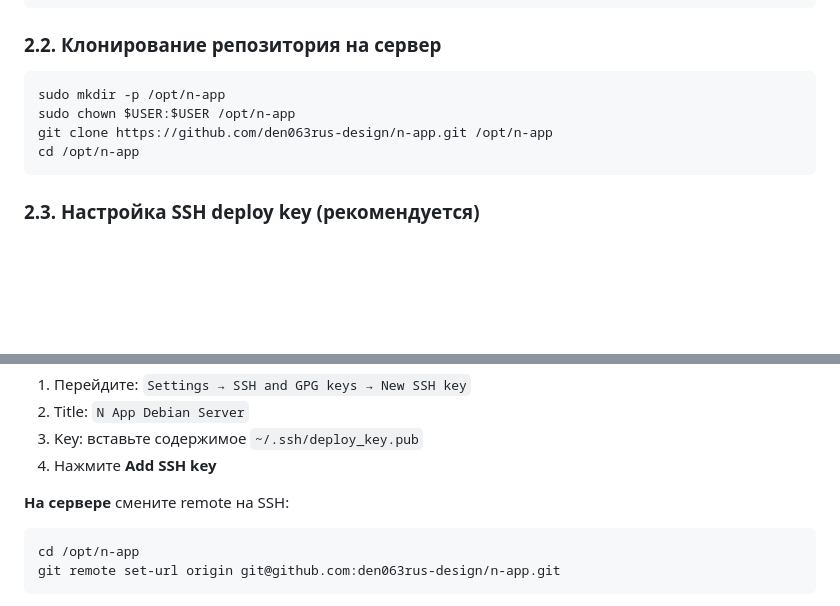
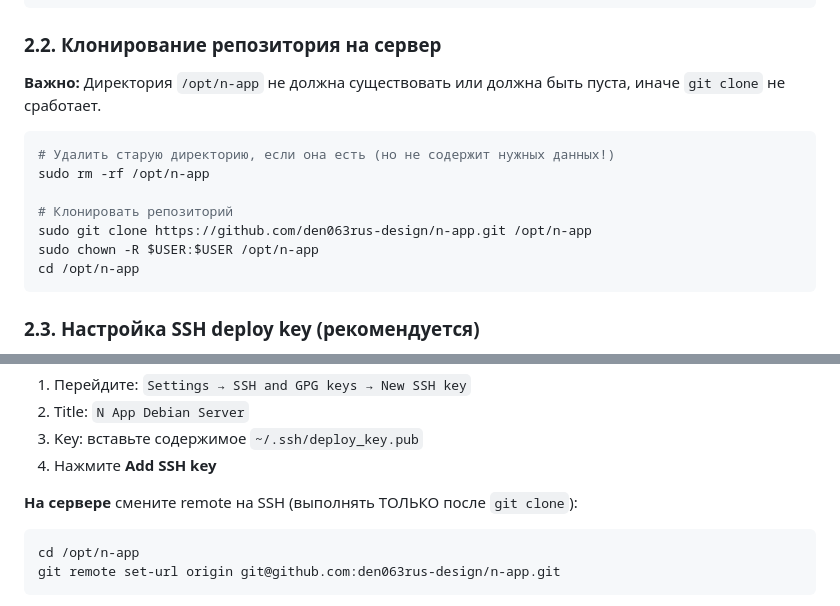
Before and after one commit to den063rus-design/n-app, a Markdown page: DEPLOY.md, 2 parts joined by grey strips. GitHub-like rendering; blank space fills up the shorter version.

Commit message:
Fix DEPLOY.md: clarify git clone must be done before changing remote

````diff
--- a/DEPLOY.md
+++ b/DEPLOY.md
@@ -42,10 +42,15 @@ git --version
 
 ### 2.2. Клонирование репозитория на сервер
 
+**Важно:** Директория `/opt/n-app` не должна существовать или должна быть пуста, иначе `git clone` не сработает.
+
 ```bash
-sudo mkdir -p /opt/n-app
-sudo chown $USER:$USER /opt/n-app
-git clone https://github.com/den063rus-design/n-app.git /opt/n-app
+# Удалить старую директорию, если она есть (но не содержит нужных данных!)
+sudo rm -rf /opt/n-app
+
+# Клонировать репозиторий
+sudo git clone https://github.com/den063rus-design/n-app.git /opt/n-app
+sudo chown -R $USER:$USER /opt/n-app
 cd /opt/n-app
 ```
 
@@ -66,7 +71,7 @@ cat ~/.ssh/deploy_key.pub
 3. Key: вставьте содержимое `~/.ssh/deploy_key.pub`
 4. Нажмите **Add SSH key**
 
-**На сервере** смените remote на SSH:
+**На сервере** смените remote на SSH (выполнять ТОЛЬКО после `git clone`):
 
 ```bash
 cd /opt/n-app
````
